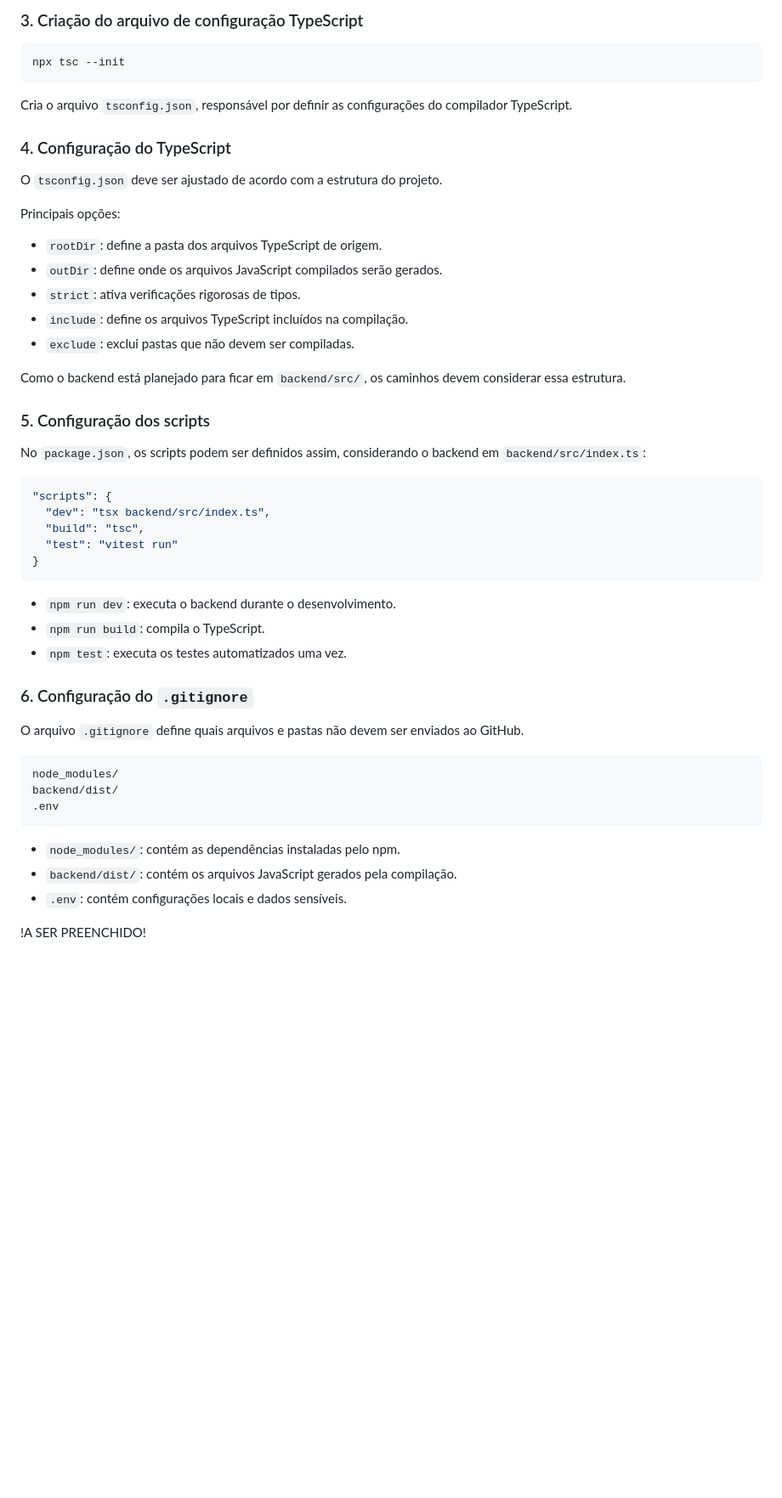
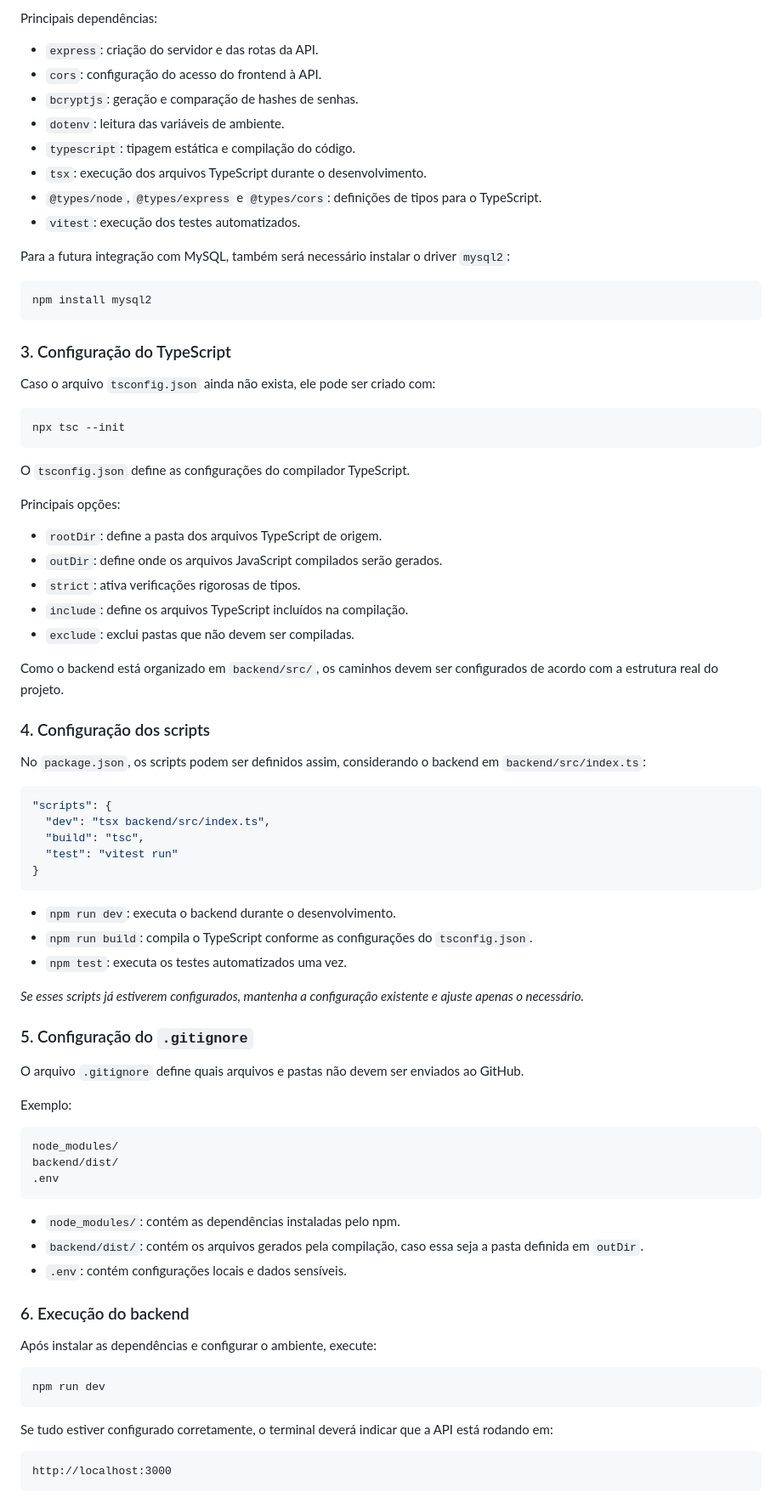
Before and after one commit to BrunoRoelli/PI---BeeFlux, a Markdown page: README.md, the part around one of its changes. Shown at 85% size. Rendered like a GitHub page; blank space fills up the shorter version.

````diff
--- a/README.md
+++ b/README.md
@@ -43,15 +84,30 @@ npm install mysql2 dotenv
 
-### 3. Criação do arquivo de configuração TypeScript
+Principais dependências:
+
+- `express`: criação do servidor e das rotas da API.
+- `cors`: configuração do acesso do frontend à API.
+- `bcryptjs`: geração e comparação de hashes de senhas.
+- `dotenv`: leitura das variáveis de ambiente.
+- `typescript`: tipagem estática e compilação do código.
+- `tsx`: execução dos arquivos TypeScript durante o desenvolvimento.
+- `@types/node`, `@types/express` e `@types/cors`: definições de tipos para o TypeScript.
+- `vitest`: execução dos testes automatizados.
+
+Para a futura integração com MySQL, também será necessário instalar o driver `mysql2`:
+
+```bash
+npm install mysql2
+```
+
+### 3. Configuração do TypeScript
+
+Caso o arquivo `tsconfig.json` ainda não exista, ele pode ser criado com:
 
 ```bash
 npx tsc --init
 ```
 
-Cria o arquivo `tsconfig.json`, responsável por definir as configurações do compilador TypeScript.
-
-### 4. Configuração do TypeScript
-
-O `tsconfig.json` deve ser ajustado de acordo com a estrutura do projeto.
+O `tsconfig.json` define as configurações do compilador TypeScript.
 
 Principais opções:
 
@@ -61,9 +117,9 @@ Principais opções:
 - `include`: define os arquivos TypeScript incluídos na compilação.
 - `exclude`: exclui pastas que não devem ser compiladas.
 
-Como o backend está planejado para ficar em `backend/src/`, os caminhos devem considerar essa estrutura.
+Como o backend está organizado em `backend/src/`, os caminhos devem ser configurados de acordo com a estrutura real do projeto.
 
-### 5. Configuração dos scripts
+### 4. Configuração dos scripts
 
 No `package.json`, os scripts podem ser definidos assim, considerando o backend em `backend/src/index.ts`:
 
@@ -76,12 +132,16 @@ No `package.json`, os scripts podem ser definidos assim, considerando o backend
 ```
 
 - `npm run dev`: executa o backend durante o desenvolvimento.
-- `npm run build`: compila o TypeScript.
+- `npm run build`: compila o TypeScript conforme as configurações do `tsconfig.json`.
 - `npm test`: executa os testes automatizados uma vez.
 
-### 6. Configuração do `.gitignore`
+*Se esses scripts já estiverem configurados, mantenha a configuração existente e ajuste apenas o necessário.*
+
+### 5. Configuração do `.gitignore`
 
 O arquivo `.gitignore` define quais arquivos e pastas não devem ser enviados ao GitHub.
+
+Exemplo:
 
 ```gitignore
 node_modules/
@@ -90,7 +150,20 @@ backend/dist/
 ```
 
 - `node_modules/`: contém as dependências instaladas pelo npm.
-- `backend/dist/`: contém os arquivos JavaScript gerados pela compilação.
+- `backend/dist/`: contém os arquivos gerados pela compilação, caso essa seja a pasta definida em `outDir`.
 - `.env`: contém configurações locais e dados sensíveis.
 
-!A SER PREENCHIDO!
+### 6. Execução do backend
+
+Após instalar as dependências e configurar o ambiente, execute:
+
+```bash
+npm run dev
+```
+
+Se tudo estiver configurado corretamente, o terminal deverá indicar que a API está rodando em:
+
+```text
+http://localhost:3000
+```
+
````
Also changed, not shown: other parts of README.md (+63 -11 lines).
